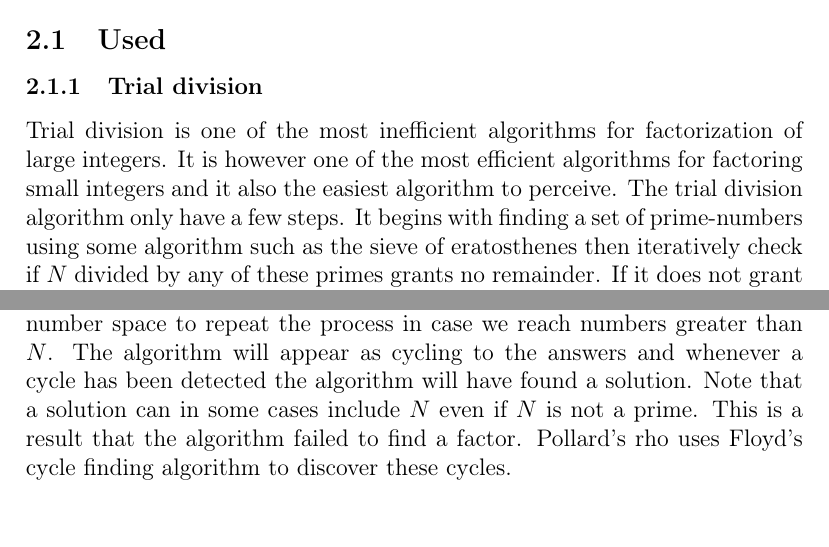
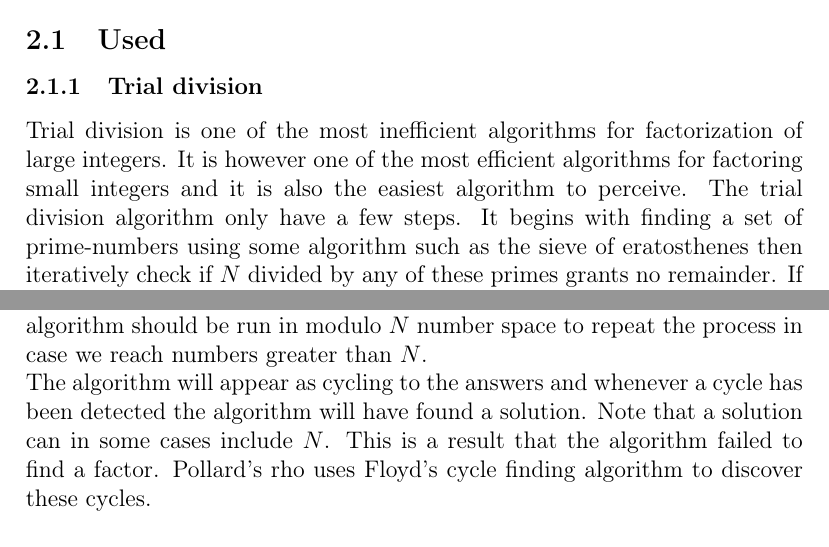
Before and after one commit to Wneh/integer-factorization, a LaTeX document (report/integer-factorization.tex, which reads report/algorithms.tex): two parts of pages 4 and 6 of 14, joined at a grey line, cut so that both start at the same text. Compiled offline with pdfLaTeX.

Commit message:
Small changes

```diff
--- a/report/algorithms.tex
+++ b/report/algorithms.tex
@@ -2,7 +2,7 @@
 
 \subsubsection{Trial division}
 
-Trial division is one of the most inefficient algorithms for factorization of large integers. It is however one of the most efficient algorithms for factoring small integers and it also the easiest algorithm to perceive.
+Trial division is one of the most inefficient algorithms for factorization of large integers. It is however one of the most efficient algorithms for factoring small integers and it is also the easiest algorithm to perceive.
 The trial division algorithm only have a few steps. It begins with finding a set of prime-numbers using some algorithm such as the sieve of eratosthenes then iteratively check if \(N\) divided by any of these primes grants no remainder. If it does not grant any remainder the prime used in the division is a factor. The algorithm will continue checking this until \(N\) becomes one.
 A simple optimization of trial division is to never check primes greater than the square root of \(N\). Considering that if \(N = a * b\) and if a is greater than \(\sqrt{N}\) then \(b\) must be smaller than \(\sqrt{N}\). So for every factor greater than \(\sqrt{N}\) there has to be one factor smaller than \(\sqrt{N}\) thus if we check for factors up to \(\sqrt{N}\) we will find a factor unless \(N\) is already prime.
 
@@ -42,6 +42,6 @@ The main idea of Pollard's rho is that if you pick a random number \(x\), then p
 As GCD is a very expensive operation picking numbers completely random may not be profitable. Therefore a typical choice for picking the numbers is using the formula \(x^2 + a\) where \(a\) is a constant. This a can be chosen at will and certain \(a\)'s are better than others for specific \(N\)'s.
-Important to notice is that \(N\) can obviously not have any factors greater than itself thus the algorithm should be run in modulo \(N\) number space to repeat the process in case we reach numbers greater than \(N\).
-The algorithm will appear as cycling to the answers and whenever a cycle has been detected the algorithm will have found a solution. Note that a solution can in some cases include \(N\) even if \(N\) is not a prime. This is a result that the algorithm failed to find a factor. Pollard's rho uses Floyd's cycle finding algorithm to discover these cycles.
+Important to notice is that \(N\) can obviously not have any factors greater than itself thus the algorithm should be run in modulo \(N\) number space to repeat the process in case we reach numbers greater than \(N\). \\
+The algorithm will appear as cycling to the answers and whenever a cycle has been detected the algorithm will have found a solution. Note that a solution can in some cases include \(N\). This is a result that the algorithm failed to find a factor. Pollard's rho uses Floyd's cycle finding algorithm to discover these cycles.
 
 \paragraph{Floyd's cycle finding algorithm}
 
```
Also changed, not shown: report/algorithms.tex (4 more changed lines).
